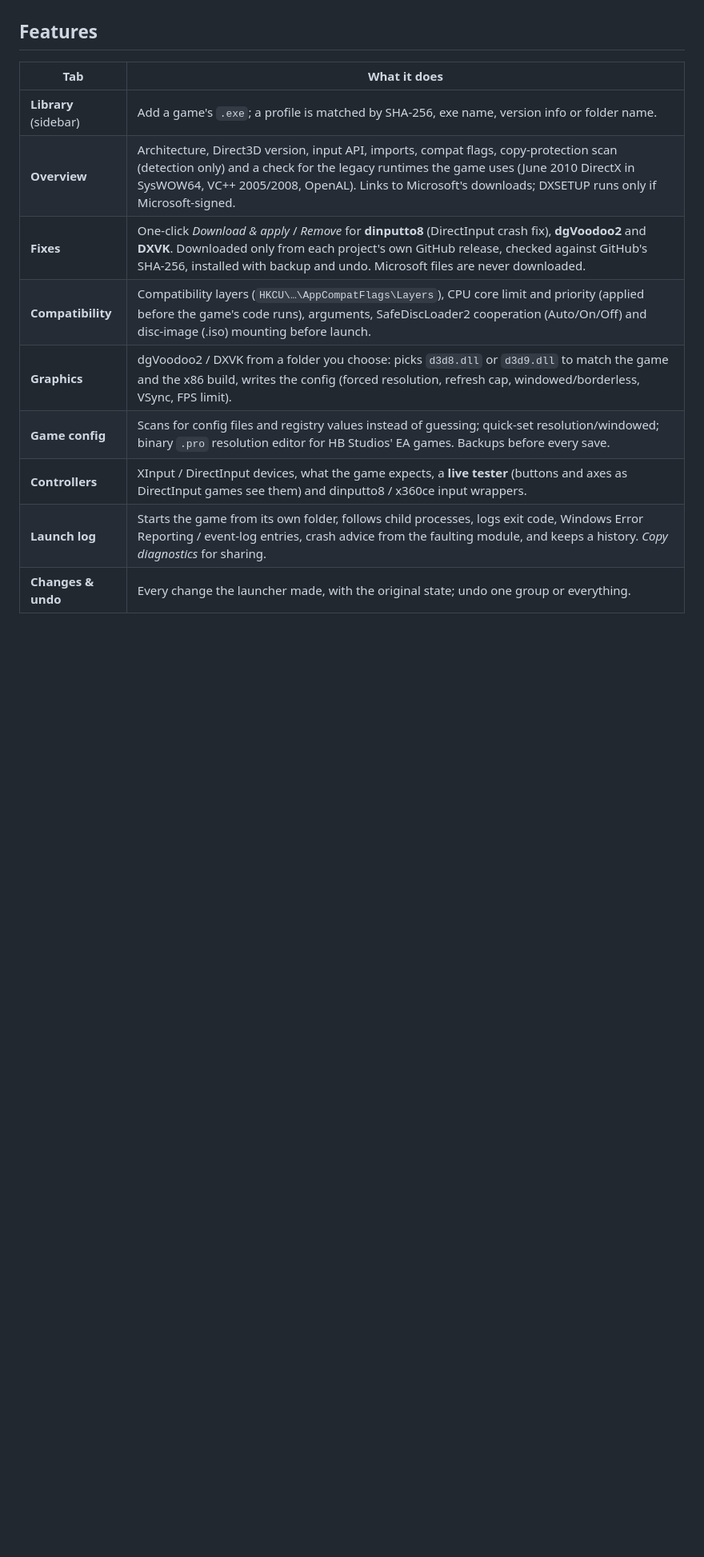
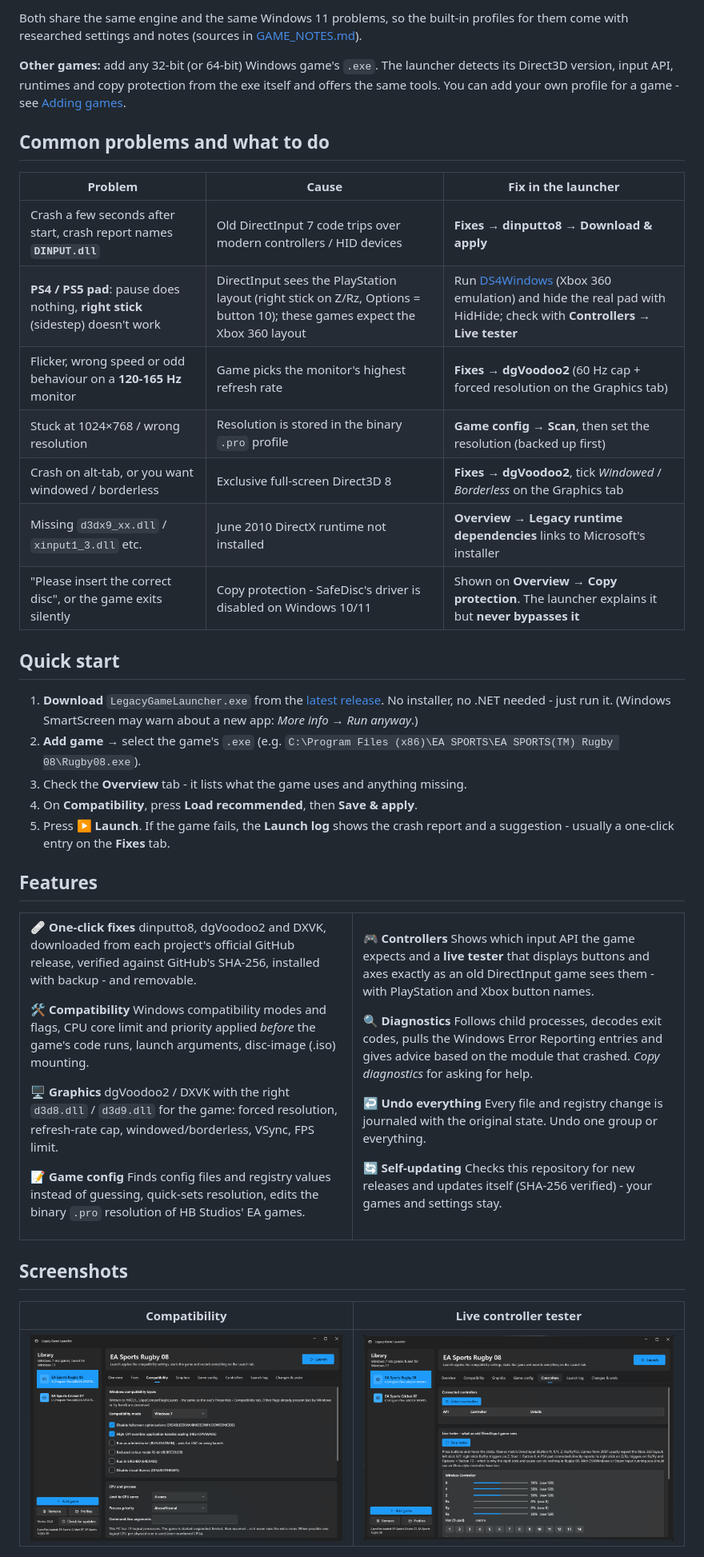
Before and after one commit to bothamad/legacy-game-launcher, a Markdown page: README.md, the part around one of its changes. Shown at 80% size. GitHub-like rendering; pictures changed too: docs/images/compatibility.png (added), docs/images/controller-tester.png (added); blank space fills up the shorter version.

Commit message:
﻿Rewrite README: supported games, common problems and fixes, screenshots, credits
Co-Authored-By: Claude Opus 5.5 <noreply@anthropic.com>

```diff
--- a/README.md
+++ b/README.md
@@ -14,15 +42,75 @@ Every release lists its changes; see also [CHANGELOG.md](CHANGELOG.md).
+Both share the same engine and the same Windows 11 problems, so the built-in profiles for them come with
+researched settings and notes (sources in [GAME_NOTES.md](GAME_NOTES.md)).
+
+**Other games:** add any 32-bit (or 64-bit) Windows game's `.exe`. The launcher detects its Direct3D version,
+input API, runtimes and copy protection from the exe itself and offers the same tools. You can add your own
+profile for a game - see [Adding games](#adding-games).
+
+## Common problems and what to do
+
+| Problem | Cause | Fix in the launcher |
+|---|---|---|
+| Crash a few seconds after start, crash report names **`DINPUT.dll`** | Old DirectInput 7 code trips over modern controllers / HID devices | **Fixes → dinputto8 → Download & apply** |
+| **PS4 / PS5 pad**: pause does nothing, **right stick** (sidestep) doesn't work | DirectInput sees the PlayStation layout (right stick on Z/Rz, Options = button 10); these games expect the Xbox 360 layout | Run [DS4Windows](https://github.com/Ryochan7/DS4Windows) (Xbox 360 emulation) and hide the real pad with HidHide; check with **Controllers → Live tester** |
+| Flicker, wrong speed or odd behaviour on a **120-165 Hz** monitor | Game picks the monitor's highest refresh rate | **Fixes → dgVoodoo2** (60 Hz cap + forced resolution on the Graphics tab) |
+| Stuck at 1024×768 / wrong resolution | Resolution is stored in the binary `.pro` profile | **Game config → Scan**, then set the resolution (backed up first) |
+| Crash on alt-tab, or you want windowed / borderless | Exclusive full-screen Direct3D 8 | **Fixes → dgVoodoo2**, tick *Windowed* / *Borderless* on the Graphics tab |
+| Missing `d3dx9_xx.dll` / `xinput1_3.dll` etc. | June 2010 DirectX runtime not installed | **Overview → Legacy runtime dependencies** links to Microsoft's installer |
+| "Please insert the correct disc", or the game exits silently | Copy protection - SafeDisc's driver is disabled on Windows 10/11 | Shown on **Overview → Copy protection**. The launcher explains it but **never bypasses it** |
+
+## Quick start
+
+1. **Download** `LegacyGameLauncher.exe` from the [latest release](https://github.com/bothamad/legacy-game-launcher/releases/latest).
+   No installer, no .NET needed - just run it. (Windows SmartScreen may warn about a new app: *More info → Run anyway*.)
+2. **Add game** → select the game's `.exe` (e.g. `C:\Program Files (x86)\EA SPORTS\EA SPORTS(TM) Rugby 08\Rugby08.exe`).
+3. Check the **Overview** tab - it lists what the game uses and anything missing.
+4. On **Compatibility**, press **Load recommended**, then **Save & apply**.
+5. Press **▶ Launch**. If the game fails, the **Launch log** shows the crash report and a suggestion - usually a
+   one-click entry on the **Fixes** tab.
 
 ## Features
 
-| Tab | What it does |
+<table>
+<tr><td width="50%">
+
+**🩹 One-click fixes**
+dinputto8, dgVoodoo2 and DXVK, downloaded from each project's official GitHub release, verified against GitHub's
+SHA-256, installed with backup - and removable.
+
+**🛠️ Compatibility**
+Windows compatibility modes and flags, CPU core limit and priority applied *before* the game's code runs,
+launch arguments, disc-image (.iso) mounting.
+
+**🖥️ Graphics**
+dgVoodoo2 / DXVK with the right `d3d8.dll` / `d3d9.dll` for the game: forced resolution, refresh-rate cap,
+windowed/borderless, VSync, FPS limit.
+
+**📝 Game config**
+Finds config files and registry values instead of guessing, quick-sets resolution, edits the binary `.pro`
+resolution of HB Studios' EA games.
+
+</td><td width="50%">
+
+**🎮 Controllers**
+Shows which input API the game expects and a **live tester** that displays buttons and axes exactly as an old
+DirectInput game sees them - with PlayStation and Xbox button names.
+
+**🔍 Diagnostics**
+Follows child processes, decodes exit codes, pulls the Windows Error Reporting entries and gives advice based on
+the module that crashed. *Copy diagnostics* for asking for help.
+
+**↩️ Undo everything**
+Every file and registry change is journaled with the original state. Undo one group or everything.
+
+**🔄 Self-updating**
+Checks this repository for new releases and updates itself (SHA-256 verified) - your games and settings stay.
+
+</td></tr>
+</table>
+
+## Screenshots
+
+| Compatibility | Live controller tester |
 |---|---|
-| **Library** (sidebar) | Add a game's `.exe`; a profile is matched by SHA-256, exe name, version info or folder name. |
-| **Overview** | Architecture, Direct3D version, input API, imports, compat flags, copy-protection scan (detection only) and a check for the legacy runtimes the game uses (June 2010 DirectX in SysWOW64, VC++ 2005/2008, OpenAL). Links to Microsoft's downloads; DXSETUP runs only if Microsoft-signed. |
-| **Fixes** | One-click *Download & apply* / *Remove* for **dinputto8** (DirectInput crash fix), **dgVoodoo2** and **DXVK**. Downloaded only from each project's own GitHub release, checked against GitHub's SHA-256, installed with backup and undo. Microsoft files are never downloaded. |
-| **Compatibility** | Compatibility layers (`HKCU\…\AppCompatFlags\Layers`), CPU core limit and priority (applied before the game's code runs), arguments, SafeDiscLoader2 cooperation (Auto/On/Off) and disc-image (.iso) mounting before launch. |
-| **Graphics** | dgVoodoo2 / DXVK from a folder you choose: picks `d3d8.dll` or `d3d9.dll` to match the game and the x86 build, writes the config (forced resolution, refresh cap, windowed/borderless, VSync, FPS limit). |
-| **Game config** | Scans for config files and registry values instead of guessing; quick-set resolution/windowed; binary `.pro` resolution editor for HB Studios' EA games. Backups before every save. |
-| **Controllers** | XInput / DirectInput devices, what the game expects, a **live tester** (buttons and axes as DirectInput games see them) and dinputto8 / x360ce input wrappers. |
-| **Launch log** | Starts the game from its own folder, follows child processes, logs exit code, Windows Error Reporting / event-log entries, crash advice from the faulting module, and keeps a history. *Copy diagnostics* for sharing. |
-| **Changes & undo** | Every change the launcher made, with the original state; undo one group or everything. |
+| <img src="docs/images/compatibility.png" alt="Compatibility tab" width="420"> | <img src="docs/images/controller-tester.png" alt="Live controller tester" width="420"> |
 
```
Also changed, not shown: other parts of README.md (+87 -23 lines), docs/images/fixes.png (added).
